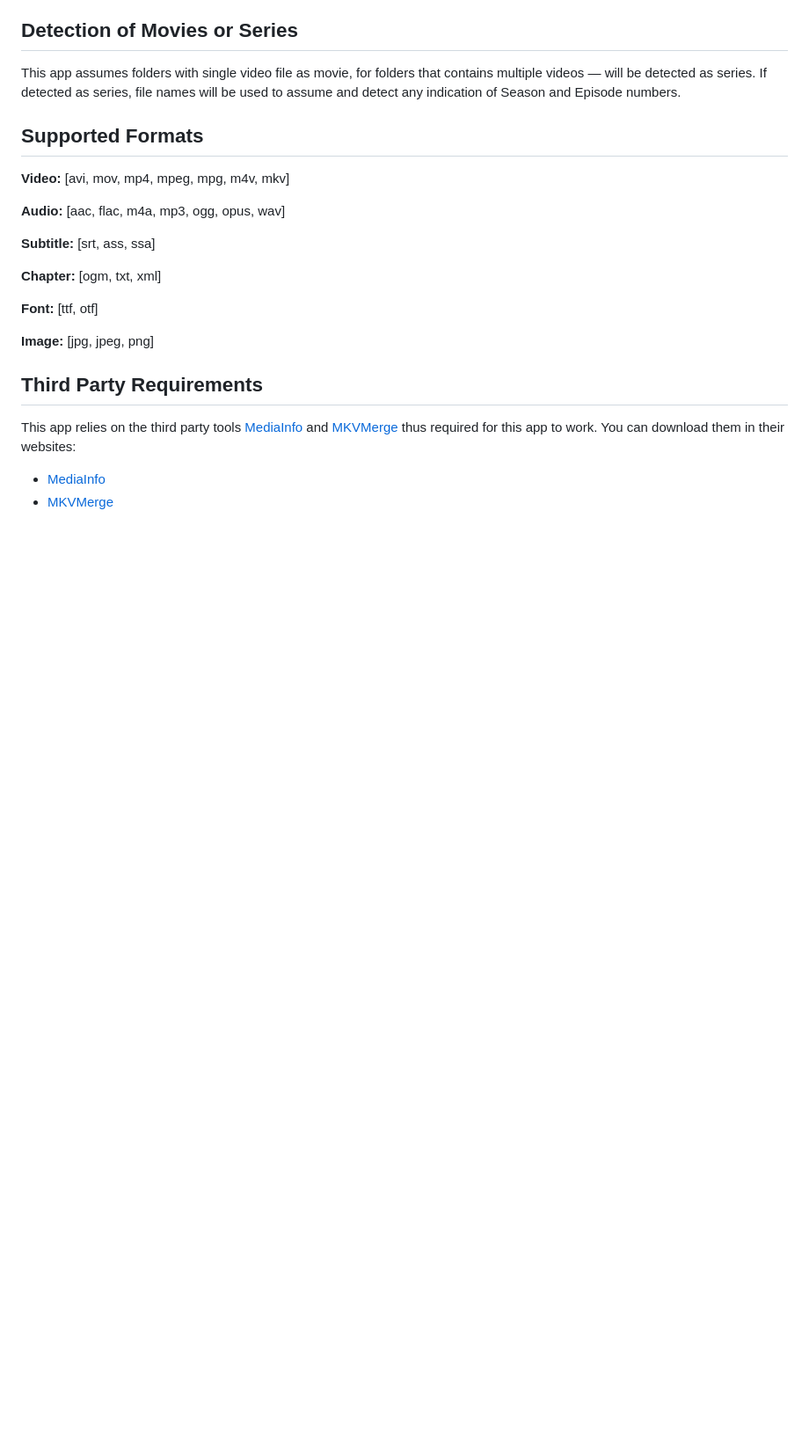
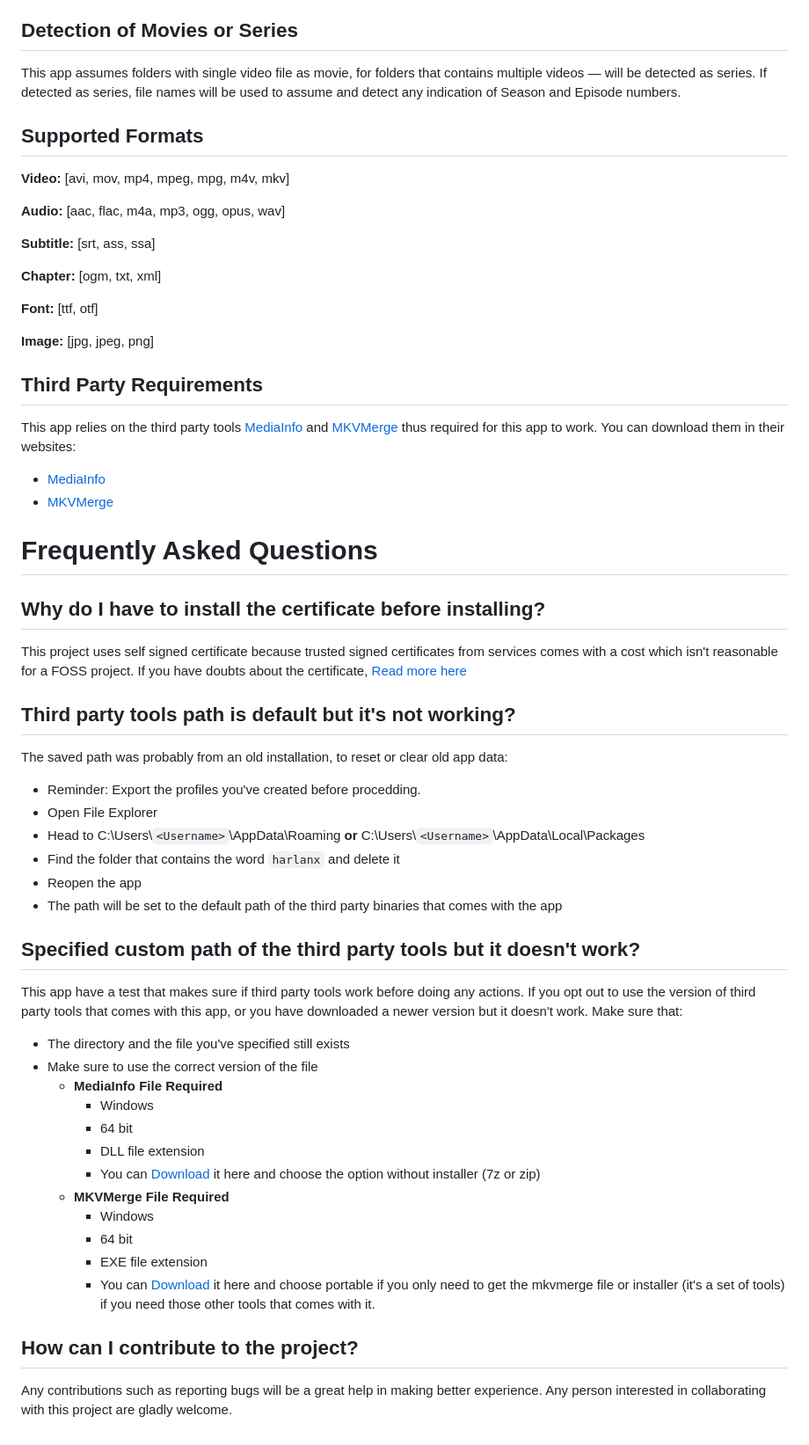
Before and after one commit to harlanx/mkv_profile, a Markdown page: README.md, the part around one of its changes. Shown at 88% size. GitHub-like rendering; blank space fills up the shorter version.

```diff
--- a/README.md
+++ b/README.md
@@ -112,3 +140,37 @@ This app assumes folders with single video file as movie, for folders that conta
 This app relies on the third party tools [MediaInfo](https://mediaarea.net/en/MediaInfo) and [MKVMerge](https://mkvtoolnix.download/doc/mkvmerge.html) thus required for this app to work. You can download them in their websites:
 - [MediaInfo](https://mediaarea.net/en/MediaInfo/Download/Windows)
 - [MKVMerge](https://mkvtoolnix.download/downloads.html#windows)
+
+# Frequently Asked Questions
+
+## Why do I have to install the certificate before installing?
+This project uses self signed certificate because trusted signed certificates from services comes with a cost which isn't reasonable for a FOSS project.
+If you have doubts about the certificate, [Read more here](https://github.com/harlanx/mkv_profile/blob/93f22cf071d54826499b63e9d6869b6ac00384a4/pubspec.yaml#L76C1-L76C108)
+
+## Third party tools path is default but it's not working?
+The saved path was probably from an old installation, to reset or clear old app data:
+- Reminder: Export the profiles you've created before procedding.
+- Open File Explorer
+- Head to C:\Users\\`<Username>`\AppData\Roaming **or** C:\Users\\`<Username>`\AppData\Local\Packages
+- Find the folder that contains the word `harlanx` and delete it
+- Reopen the app
+- The path will be set to the default path of the third party binaries that comes with the app
+
+## Specified custom path of the third party tools but it doesn't work?
+This app have a test that makes sure if third party tools work before doing any actions.
+If you opt out to use the version of third party tools that comes with this app, or you have downloaded a newer version but it doesn't work. Make sure that:
+- The directory and the file you've specified still exists
+- Make sure to use the correct version of the file
+    - **MediaInfo File Required**
+        - Windows
+        - 64 bit
+        - DLL file extension
+        - You can [Download](https://mediaarea.net/en/MediaInfo/Download/Windows) it here and choose the option without installer (7z or zip)
+    - **MKVMerge File Required**
+        - Windows
+        - 64 bit
+        - EXE file extension
+        - You can [Download](https://mkvtoolnix.download/downloads.html#windows) it here and choose portable if you only need to get the mkvmerge file or installer (it's a set of tools) if you need those other tools that comes with it.
+
+## How can I contribute to the project?
+Any contributions such as reporting bugs will be a great help in making better experience. Any person interested in collaborating with this project are gladly welcome.
```
Also changed, not shown: other parts of README.md (+30 -2 lines), docs/images/Home.png (added), docs/images/Installer.png (added), docs/images/Outputs.png (added), docs/images/Settings.png (added), docs/images/Tasks.png (added), 1 other file.
